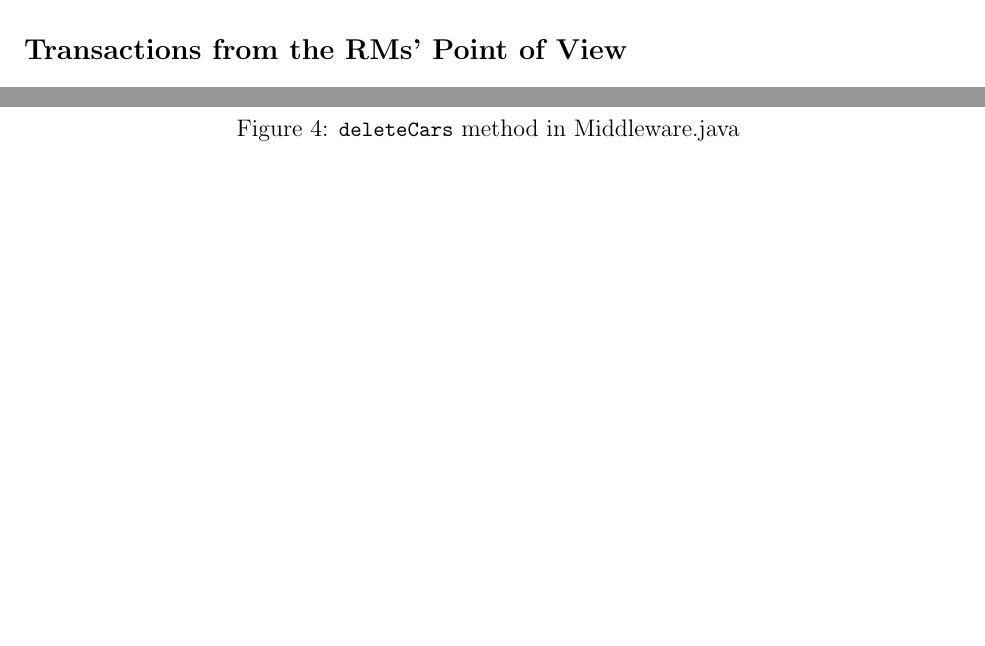
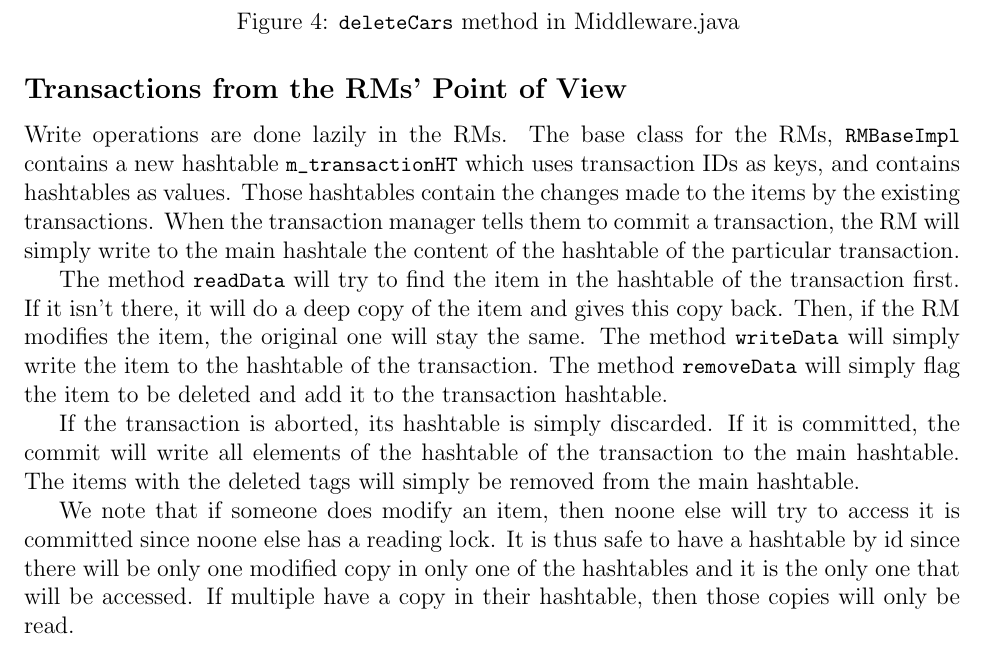
Before and after one commit to davidthibodeau/distributed, a LaTeX document (clean/report/report.tex): two parts of pages 4 and 5 of 5 before the commit and part of page 5 of 5 after it, the two joined at a grey line, cut so that both start at the same text, the shorter picture padded with empty space. Compiled offline with pdfLaTeX.

Commit message:
Finished first iteration of report.

```diff
--- a/clean/report/report.tex
+++ b/clean/report/report.tex
@@ -282,7 +282,12 @@ public boolean deleteCars(int id, String location)
 
 \subsection*{Transactions from the RMs' Point of View}
 
+Write operations are done lazily in the RMs. The base class for the RMs, \java{RMBaseImpl} contains a new hashtable \java{m_transactionHT} which uses transaction IDs as keys, and contains hashtables as values. Those hashtables contain the changes made to the items by the existing transactions. When the transaction manager tells them to commit a transaction, the RM will simply write to the main hashtale the content of the hashtable of the particular transaction.
 
+The method \java{readData} will try to find the item in the hashtable of the transaction first. If it isn't there, it will do a deep copy of the item and gives this copy back. Then, if the RM modifies the item, the original one will stay the same. The method \java{writeData} will simply write the item to the hashtable of the transaction. The method \java{removeData} will simply flag the item to be deleted and add it to the transaction hashtable.
 
+If the transaction is aborted, its hashtable is simply discarded. If it is committed, the commit will write all elements of the hashtable of the transaction to the main hashtable. The items with the deleted tags will simply be removed from the main hashtable.
+
+We note that if someone does modify an item, then noone else will try to access it is committed since noone else has a reading lock. It is thus safe to have a hashtable by id since there will be only one modified copy in only one of the hashtables and it is the only one that will be accessed. If multiple have a copy in their hashtable, then those copies will only be read.
 
 \end{document}
```
